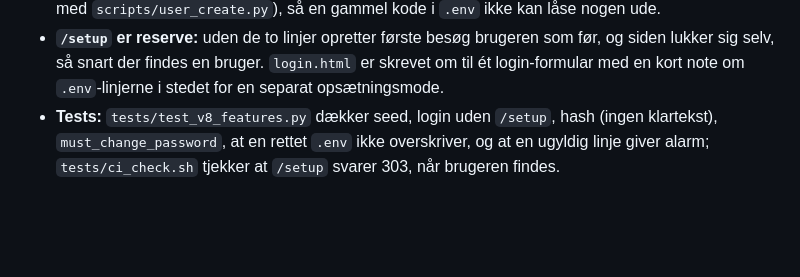
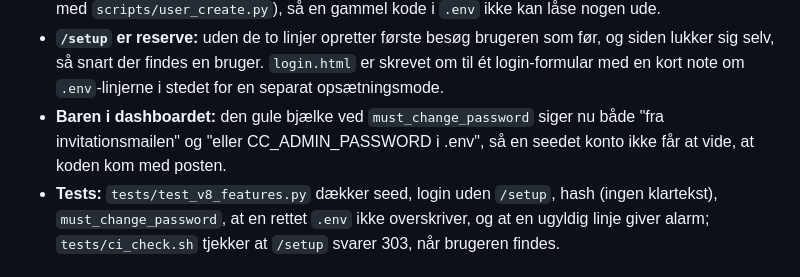
Before and after one commit to humle93/command-center, a Markdown page: CLAUDE.md, the part around the change. Drawn GitHub-style; blank space fills up the shorter version.

Commit message:
docs: bjaelken i dashboardet naevner begge kilder til den midlertidige kode
CI fejlede paa a948d55, fordi skabelonen blev rettet uden dokumentation i samme commit. Her staar
det, hvorfor teksten daekker baade invitationen og CC_ADMIN_PASSWORD i .env.

🤖 Generated with Codebuff
Co-Authored-By: Codebuff <noreply@codebuff.com>

```diff
--- a/CLAUDE.md
+++ b/CLAUDE.md
@@ -43,6 +43,9 @@ kørte grønt på `627cd87`. CI tjekker desuden at alle 17 indlejrede filer i `i
 - **`/setup` er reserve:** uden de to linjer opretter første besøg brugeren som før, og siden lukker
   sig selv, så snart der findes en bruger. `login.html` er skrevet om til ét login-formular med en
   kort note om `.env`-linjerne i stedet for en separat opsætningsmode.
+- **Baren i dashboardet:** den gule bjælke ved `must_change_password` siger nu både "fra
+  invitationsmailen" og "eller CC_ADMIN_PASSWORD i .env", så en seedet konto ikke får at vide, at
+  koden kom med posten.
 - **Tests:** `tests/test_v8_features.py` dækker seed, login uden `/setup`, hash (ingen klartekst),
   `must_change_password`, at en rettet `.env` ikke overskriver, og at en ugyldig linje giver alarm;
   `tests/ci_check.sh` tjekker at `/setup` svarer 303, når brugeren findes.
```
